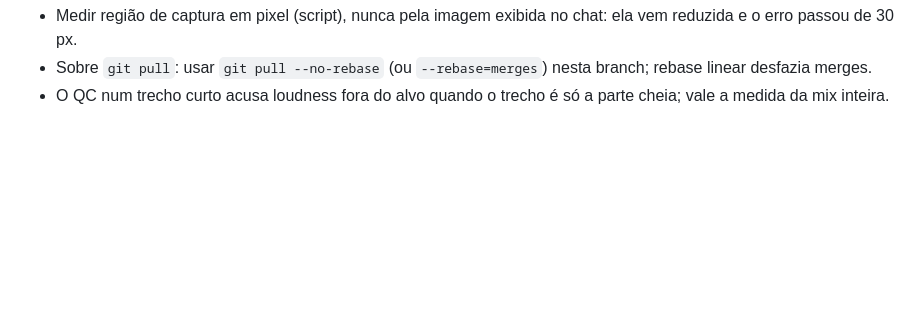
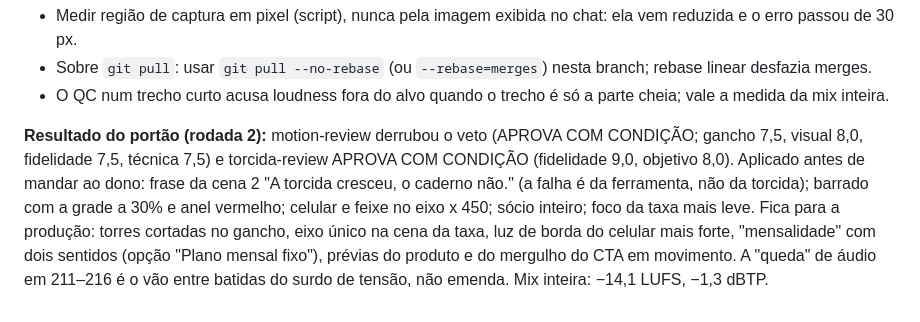
Before and after one commit to conversaoblack-cmd/somos-organizada, a Markdown page: studio/docs/decisoes.md, the part around the change. Drawn GitHub-style; blank space fills up the shorter version.

Commit message:
Estúdio: registra o resultado da rodada 2 do portão visual
Co-Authored-By: Claude Opus 5.5 <noreply@anthropic.com>
Claude-Session: https://claude.ai/code/session_01XU7YXPjuXVT8Ej7fXicwjH

```diff
--- a/studio/docs/decisoes.md
+++ b/studio/docs/decisoes.md
@@ -68,3 +68,11 @@ direção de arte das cenas de produto foi refeita (v2) e está na rodada 2 (1ª
 - Medir região de captura em pixel (script), nunca pela imagem exibida no chat: ela vem reduzida e o erro passou de 30 px.
 - Sobre `git pull`: usar `git pull --no-rebase` (ou `--rebase=merges`) nesta branch; rebase linear desfazia merges.
 - O QC num trecho curto acusa loudness fora do alvo quando o trecho é só a parte cheia; vale a medida da mix inteira.
+
+**Resultado do portão (rodada 2):** motion-review derrubou o veto (APROVA COM CONDIÇÃO; gancho 7,5, visual 8,0,
+fidelidade 7,5, técnica 7,5) e torcida-review APROVA COM CONDIÇÃO (fidelidade 9,0, objetivo 8,0). Aplicado antes de
+mandar ao dono: frase da cena 2 "A torcida cresceu, o caderno não." (a falha é da ferramenta, não da torcida); barrado
+com a grade a 30% e anel vermelho; celular e feixe no eixo x 450; sócio inteiro; foco da taxa mais leve. Fica para a
+produção: torres cortadas no gancho, eixo único na cena da taxa, luz de borda do celular mais forte, "mensalidade" com
+dois sentidos (opção "Plano mensal fixo"), prévias do produto e do mergulho do CTA em movimento. A "queda" de áudio em
+211–216 é o vão entre batidas do surdo de tensão, não emenda. Mix inteira: −14,1 LUFS, −1,3 dBTP.
```
